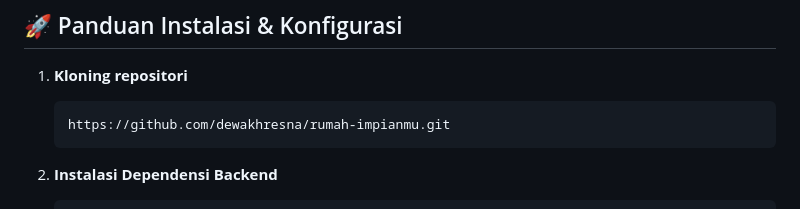
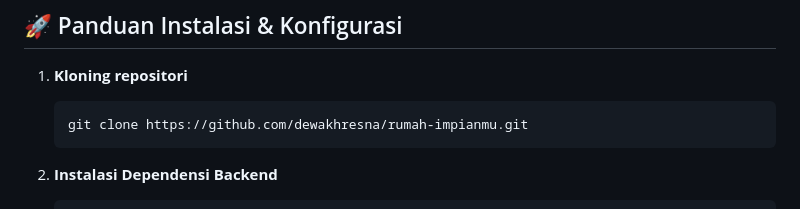
Before and after one commit to dewakhresna/rumah-impianmu, a Markdown page: README.md, the part around the change. GitHub-like rendering.

Commit message:
Fix clone command in installation instructions

````diff
--- a/README.md
+++ b/README.md
@@ -42,7 +42,7 @@ Pastikan sistem Anda sudah terpasang Node.js (v18+) dan server MySQL yang berjal
 
 1. **Kloning repositori**
    ```bash
-   https://github.com/dewakhresna/rumah-impianmu.git
+   git clone https://github.com/dewakhresna/rumah-impianmu.git
    ```
 
 2. **Instalasi Dependensi Backend**
````
